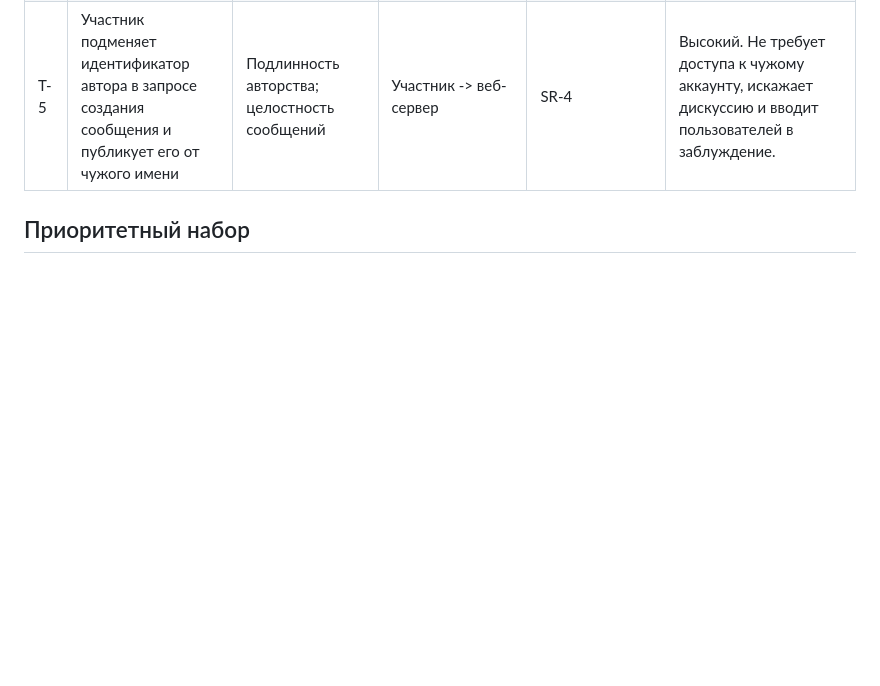
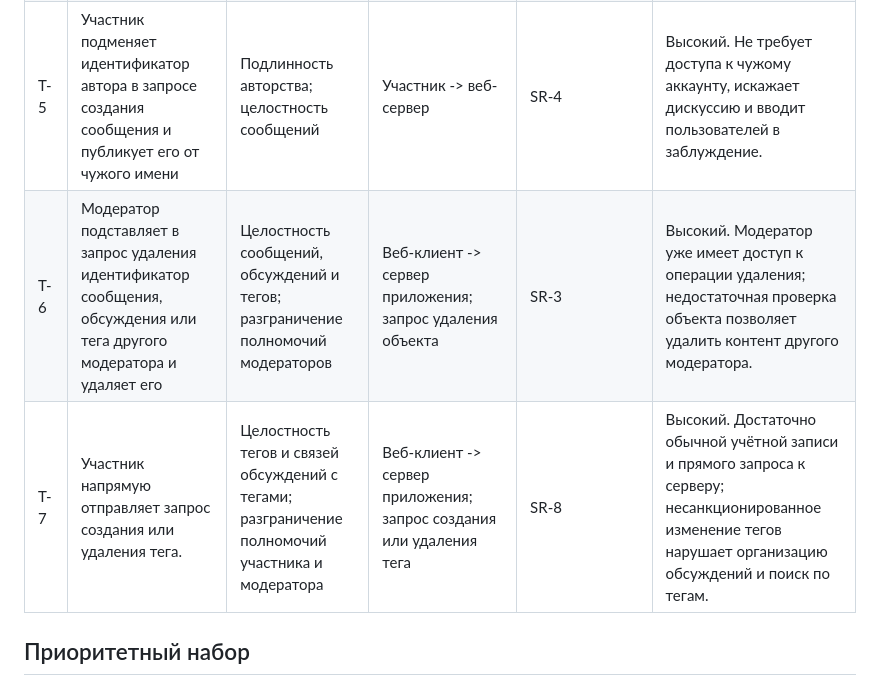
Before and after one commit to Omeba/RBPOrepo, a Markdown page: THREAT_MODEL.md, the part around the change. Rendered like a GitHub page; blank space fills up the shorter version.

```diff
--- a/THREAT_MODEL.md
+++ b/THREAT_MODEL.md
@@ -35,6 +35,8 @@
 | T-3 | Участник по ошибке удаляет собственное обсуждение                                                        | Целостность сообщений, обсуждений                                             | Участник -> управление сообщениями и обсуждениями | SR-7 (добавлено после формулировки угрозы)       | Средний. Для осуществления угрозы нужна последовательность ошибочных действий.                    |
 | T-4 | Гость в обход ограничений веб-клиента отправляет запрос на создание сообщения / обсуждения без авторизации | Разграничение доступа; целостность сообщений, обсуждений | Гость -> веб-сервер | SR-1 | Высокий. Позволяет любому гостю публиковать нежелательный контент в обход правил форума. |
 | T-5 | Участник подменяет идентификатор автора в запросе создания сообщения и публикует его от чужого имени | Подлинность авторства; целостность сообщений | Участник -> веб-сервер | SR-4 | Высокий. Не требует доступа к чужому аккаунту, искажает дискуссию и вводит пользователей в заблуждение. |
+| T-6 | Модератор подставляет в запрос удаления идентификатор сообщения, обсуждения или тега другого модератора и удаляет его | Целостность сообщений, обсуждений и тегов; разграничение полномочий модераторов | Веб-клиент -> сервер приложения; запрос удаления объекта | SR-3 | Высокий. Модератор уже имеет доступ к операции удаления; недостаточная проверка объекта позволяет удалить контент другого модератора. |
+| T-7 | Участник напрямую отправляет запрос создания или удаления тега. | Целостность тегов и связей обсуждений с тегами; разграничение полномочий участника и модератора | Веб-клиент -> сервер приложения; запрос создания или удаления тега | SR-8 | Высокий. Достаточно обычной учётной записи и прямого запроса к серверу; несанкционированное изменение тегов нарушает организацию обсуждений и поиск по тегам. |
 
 
 ## Приоритетный набор
```
Also changed, not shown: SECURITY-REQUIREMENTS.md (+5 -3 lines).
